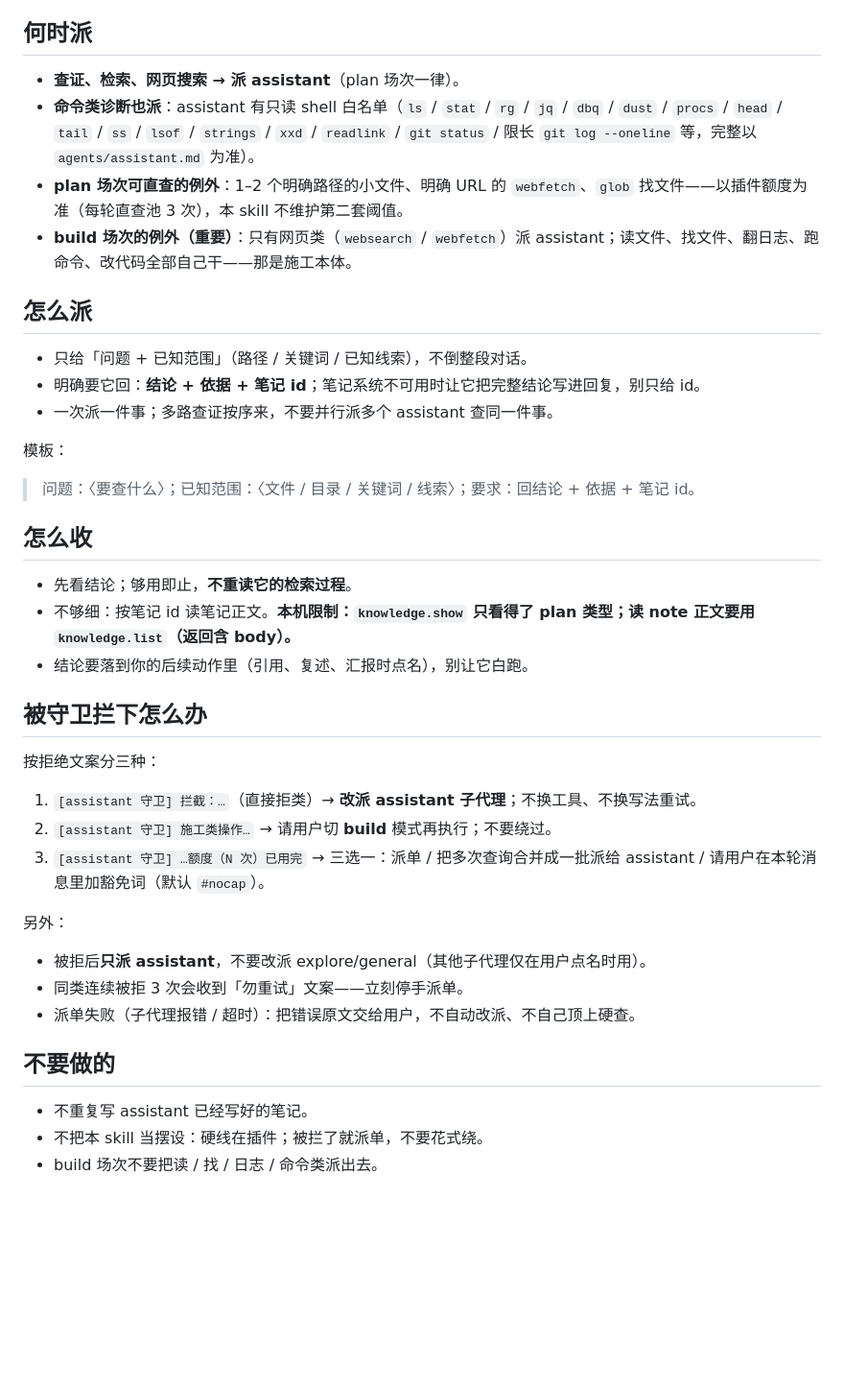
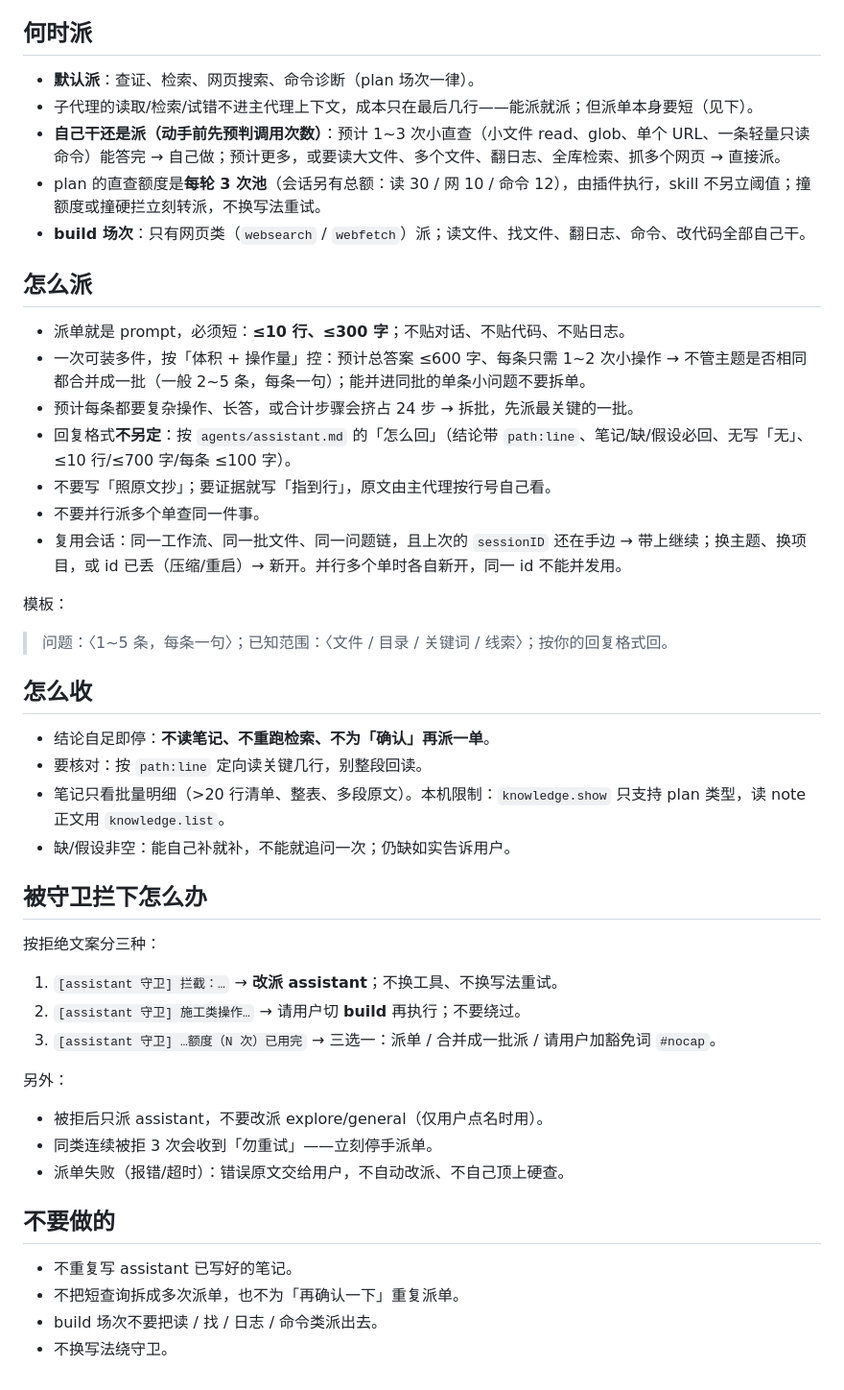
Before and after one commit to xiaodke-rgb/opencode-assistant-agent, a Markdown page: SKILL/assistant/SKILL.md, the part around the change. Shown at 96% size. Rendered like a GitHub page; blank space fills up the shorter version.

Commit message:
skill：派单流程重写（按体积/操作量合批、复用 sessionID、派单 ≤300 字、收结论不读笔记）

```diff
--- a/SKILL/assistant/SKILL.md
+++ b/SKILL/assistant/SKILL.md
@@ -9,43 +9,50 @@ description: 派 assistant 子代理查证/检索/网页/命令诊断的派单
 
 ## 何时派
 
-- **查证、检索、网页搜索 → 派 assistant**（plan 场次一律）。
-- **命令类诊断也派**：assistant 有只读 shell 白名单（`ls` / `stat` / `rg` / `jq` / `dbq` / `dust` / `procs` / `head` / `tail` / `ss` / `lsof` / `strings` / `xxd` / `readlink` / `git status` / 限长 `git log --oneline` 等，完整以 `agents/assistant.md` 为准）。
-- **plan 场次可直查的例外**：1–2 个明确路径的小文件、明确 URL 的 `webfetch`、`glob` 找文件——以插件额度为准（每轮直查池 3 次），本 skill 不维护第二套阈值。
-- **build 场次的例外（重要）**：只有网页类（`websearch` / `webfetch`）派 assistant；读文件、找文件、翻日志、跑命令、改代码全部自己干——那是施工本体。
+- **默认派**：查证、检索、网页搜索、命令诊断（plan 场次一律）。
+- 子代理的读取/检索/试错不进主代理上下文，成本只在最后几行——能派就派；但派单本身要短（见下）。
+- **自己干还是派（动手前先预判调用次数）**：预计 1~3 次小直查（小文件 read、glob、单个 URL、一条轻量只读命令）能答完 → 自己做；预计更多，或要读大文件、多个文件、翻日志、全库检索、抓多个网页 → 直接派。
+- plan 的直查额度是**每轮 3 次池**（会话另有总额：读 30 / 网 10 / 命令 12），由插件执行，skill 不另立阈值；撞额度或撞硬拦立刻转派，不换写法重试。
+- **build 场次**：只有网页类（`websearch` / `webfetch`）派；读文件、找文件、翻日志、命令、改代码全部自己干。
 
 ## 怎么派
 
-- 只给「问题 + 已知范围」（路径 / 关键词 / 已知线索），不倒整段对话。
-- 明确要它回：**结论 + 依据 + 笔记 id**；笔记系统不可用时让它把完整结论写进回复，别只给 id。
-- 一次派一件事；多路查证按序来，不要并行派多个 assistant 查同一件事。
+- 派单就是 prompt，必须短：**≤10 行、≤300 字**；不贴对话、不贴代码、不贴日志。
+- 一次可装多件，按「体积 + 操作量」控：预计总答案 ≤600 字、每条只需 1~2 次小操作 → 不管主题是否相同都合并成一批（一般 2~5 条，每条一句）；能并进同批的单条小问题不要拆单。
+- 预计每条都要复杂操作、长答，或合计步骤会挤占 24 步 → 拆批，先派最关键的一批。
+- 回复格式**不另定**：按 `agents/assistant.md` 的「怎么回」（结论带 `path:line`、笔记/缺/假设必回、无写「无」、≤10 行/≤700 字/每条 ≤100 字）。
+- 不要写「照原文抄」；要证据就写「指到行」，原文由主代理按行号自己看。
+- 不要并行派多个单查同一件事。
+- 复用会话：同一工作流、同一批文件、同一问题链，且上次的 `sessionID` 还在手边 → 带上继续；换主题、换项目，或 id 已丢（压缩/重启）→ 新开。并行多个单时各自新开，同一 id 不能并发用。
 
 模板：
 
-> 问题：〈要查什么〉；已知范围：〈文件 / 目录 / 关键词 / 线索〉；要求：回结论 + 依据 + 笔记 id。
+> 问题：〈1~5 条，每条一句〉；已知范围：〈文件 / 目录 / 关键词 / 线索〉；按你的回复格式回。
 
 ## 怎么收
 
-- 先看结论；够用即止，**不重读它的检索过程**。
-- 不够细：按笔记 id 读笔记正文。**本机限制：`knowledge.show` 只看得了 plan 类型；读 note 正文要用 `knowledge.list`（返回含 body）。**
-- 结论要落到你的后续动作里（引用、复述、汇报时点名），别让它白跑。
+- 结论自足即停：**不读笔记、不重跑检索、不为「确认」再派一单**。
+- 要核对：按 `path:line` 定向读关键几行，别整段回读。
+- 笔记只看批量明细（>20 行清单、整表、多段原文）。本机限制：`knowledge.show` 只支持 plan 类型，读 note 正文用 `knowledge.list`。
+- 缺/假设非空：能自己补就补，不能就追问一次；仍缺如实告诉用户。
 
 ## 被守卫拦下怎么办
 
 按拒绝文案分三种：
 
-1. `[assistant 守卫] 拦截：…`（直接拒类）→ **改派 assistant 子代理**；不换工具、不换写法重试。
-2. `[assistant 守卫] 施工类操作…` → 请用户切 **build** 模式再执行；不要绕过。
-3. `[assistant 守卫] …额度（N 次）已用完` → 三选一：派单 / 把多次查询合并成一批派给 assistant / 请用户在本轮消息里加豁免词（默认 `#nocap`）。
+1. `[assistant 守卫] 拦截：…` → **改派 assistant**；不换工具、不换写法重试。
+2. `[assistant 守卫] 施工类操作…` → 请用户切 **build** 再执行；不要绕过。
+3. `[assistant 守卫] …额度（N 次）已用完` → 三选一：派单 / 合并成一批派 / 请用户加豁免词 `#nocap`。
 
 另外：
 
-- 被拒后**只派 assistant**，不要改派 explore/general（其他子代理仅在用户点名时用）。
-- 同类连续被拒 3 次会收到「勿重试」文案——立刻停手派单。
-- 派单失败（子代理报错 / 超时）：把错误原文交给用户，不自动改派、不自己顶上硬查。
+- 被拒后只派 assistant，不要改派 explore/general（仅用户点名时用）。
+- 同类连续被拒 3 次会收到「勿重试」——立刻停手派单。
+- 派单失败（报错/超时）：错误原文交给用户，不自动改派、不自己顶上硬查。
 
 ## 不要做的
 
-- 不重复写 assistant 已经写好的笔记。
-- 不把本 skill 当摆设：硬线在插件；被拦了就派单，不要花式绕。
+- 不重复写 assistant 已写好的笔记。
+- 不把短查询拆成多次派单，也不为「再确认一下」重复派单。
 - build 场次不要把读 / 找 / 日志 / 命令类派出去。
+- 不换写法绕守卫。
```
